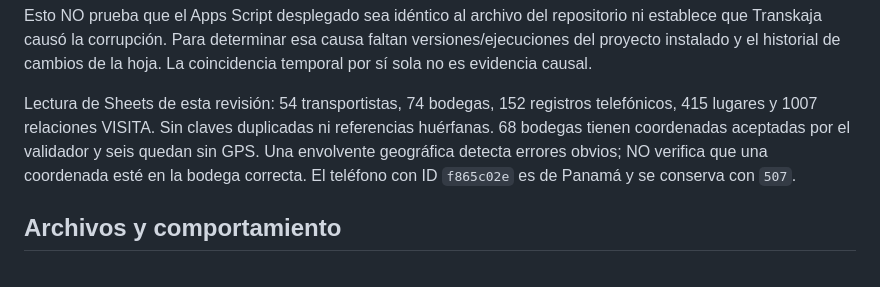
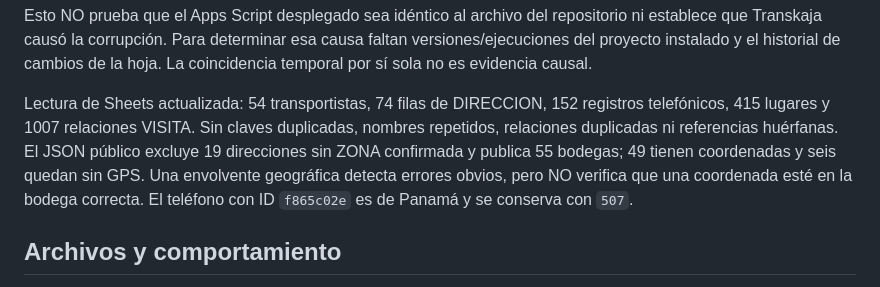
Before and after one commit to sh2658/directorio-transportistas-, a Markdown page: docs/RUTAS_CR_IMPLEMENTACION.md, the part around the change. Drawn GitHub-style.

Commit message:
docs: registrar exclusión de direcciones sin zona

```diff
--- a/docs/RUTAS_CR_IMPLEMENTACION.md
+++ b/docs/RUTAS_CR_IMPLEMENTACION.md
@@ -31,7 +31,7 @@ El proyecto de sincronización debe ser **independiente** del procesador de capt
 
 Esto NO prueba que el Apps Script desplegado sea idéntico al archivo del repositorio ni establece que Transkaja causó la corrupción. Para determinar esa causa faltan versiones/ejecuciones del proyecto instalado y el historial de cambios de la hoja. La coincidencia temporal por sí sola no es evidencia causal.
 
-Lectura de Sheets de esta revisión: 54 transportistas, 74 bodegas, 152 registros telefónicos, 415 lugares y 1007 relaciones VISITA. Sin claves duplicadas ni referencias huérfanas. 68 bodegas tienen coordenadas aceptadas por el validador y seis quedan sin GPS. Una envolvente geográfica detecta errores obvios; NO verifica que una coordenada esté en la bodega correcta. El teléfono con ID `f865c02e` es de Panamá y se conserva con `507`.
+Lectura de Sheets actualizada: 54 transportistas, 74 filas de DIRECCION, 152 registros telefónicos, 415 lugares y 1007 relaciones VISITA. Sin claves duplicadas, nombres repetidos, relaciones duplicadas ni referencias huérfanas. El JSON público excluye 19 direcciones sin ZONA confirmada y publica 55 bodegas; 49 tienen coordenadas y seis quedan sin GPS. Una envolvente geográfica detecta errores obvios, pero NO verifica que una coordenada esté en la bodega correcta. El teléfono con ID `f865c02e` es de Panamá y se conserva con `507`.
 
 ## Archivos y comportamiento
 
```
